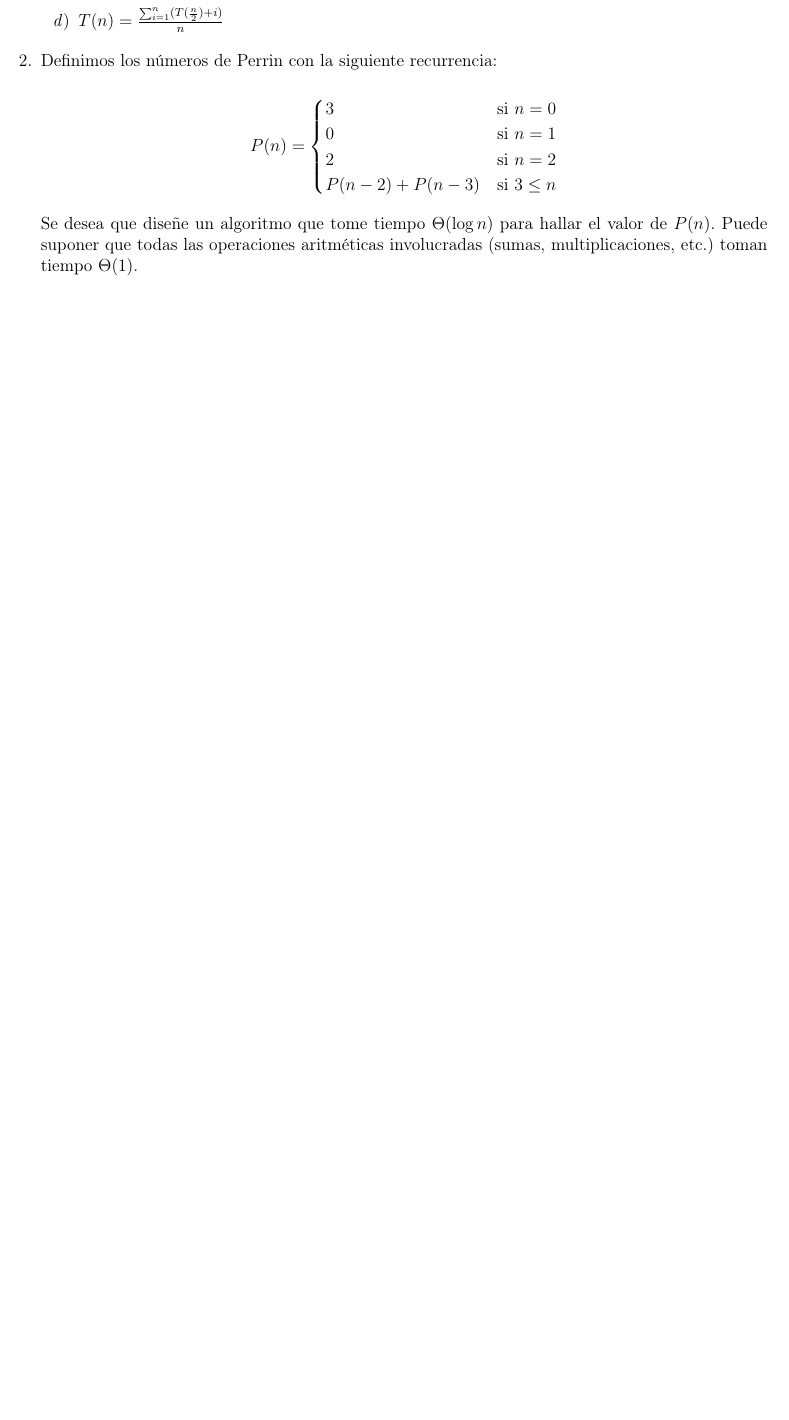
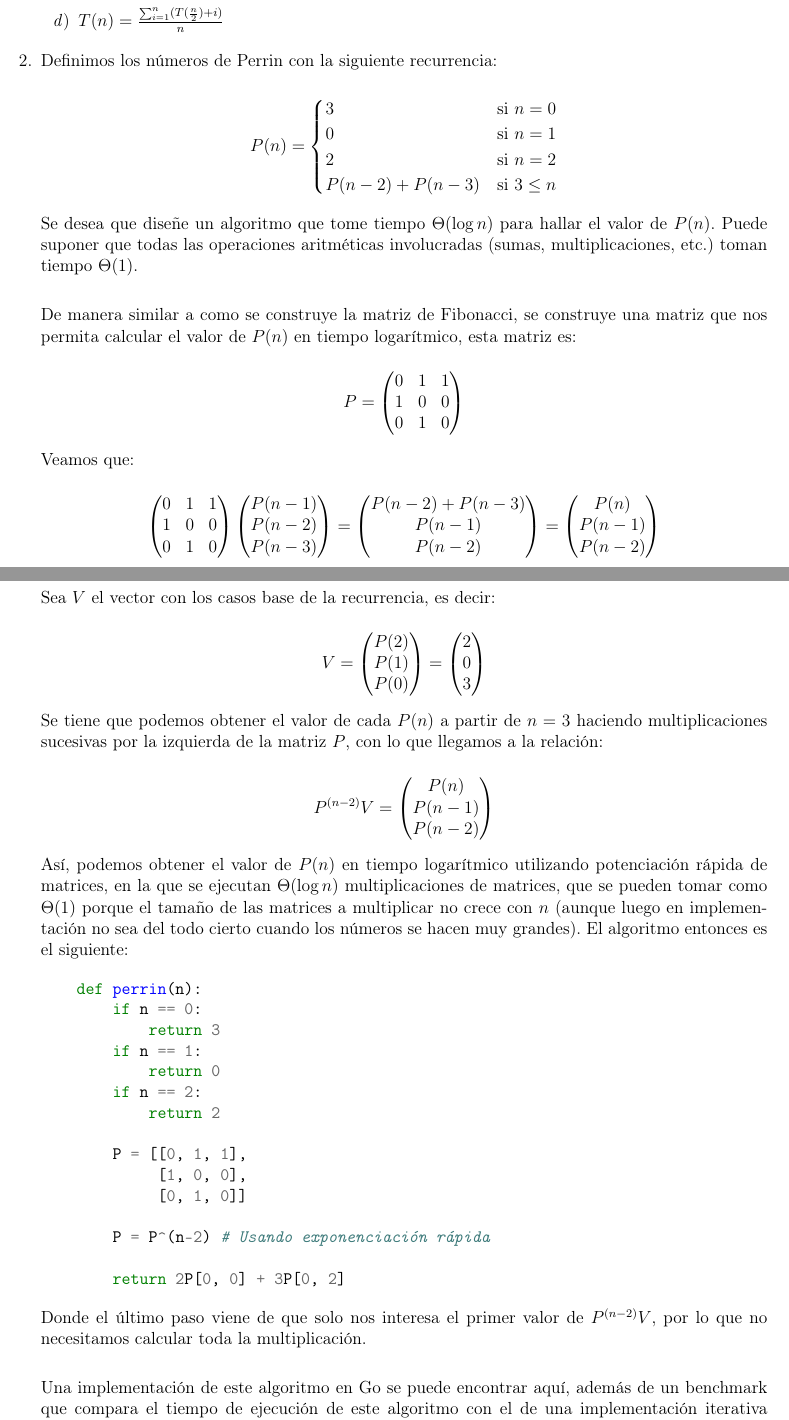
Before and after one commit to chrischriscris/Tareas-CI5651-EM2024, a LaTeX problem sheet (tarea3/src/main.tex): part of the page before the commit and two parts of pages 1 and 2 of 3 after it, the two joined at a grey line, cut so that both start at the same text, the shorter picture padded with empty space. Compiled offline with pdfLaTeX.

Commit message:
Refactor code to improve time complexity for calculating P(n)

```diff
--- a/tarea3/src/main.tex
+++ b/tarea3/src/main.tex
@@ -79,8 +78,98 @@ P(n) =
 \end{cases}
 \]
 
-Se desea que diseñe un algoritmo que tome tiempo $\Theta(\log n)$ para hallar el valor de $P(n)$. Puede suponer que todas las operaciones aritméticas involucradas (sumas, multiplicaciones, etc.) toman tiempo $\Theta(1)$.
+Se desea que diseñe un algoritmo que tome tiempo $\Theta(\log n)$ para hallar el valor de $P(n)$. Puede suponer que todas las operaciones aritméticas involucradas (sumas, multiplicaciones, etc.) toman tiempo $\Theta(1)$. \\
 
+De manera similar a como se construye la matriz de Fibonacci, se construye una matriz que nos permita calcular el valor de $P(n)$ en tiempo logarítmico, esta matriz es:
+
+\begin{equation*}
+    P =
+\begin{pmatrix}
+        0 & 1 & 1 \\
+        1 & 0 & 0 \\
+        0 & 1 & 0
+\end{pmatrix}
+\end{equation*}
+
+Veamos que:
+
+\begin{equation*}
+\begin{pmatrix}
+        0 & 1 & 1 \\
+        1 & 0 & 0 \\
+        0 & 1 & 0
+\end{pmatrix}
+\begin{pmatrix}
+        P(n - 1) \\
+        P(n - 2) \\
+        P(n - 3)
+\end{pmatrix}
+=
+\begin{pmatrix}
+        P(n - 2) + P(n - 3) \\
+        P(n - 1) \\
+        P(n - 2)
+\end{pmatrix}
+=
+\begin{pmatrix}
+        P(n) \\
+        P(n - 1) \\
+        P(n - 2)
+\end{pmatrix}
+\end{equation*}
+
+\newpage
+Sea $V$ el vector con los casos base de la recurrencia, es decir:
+
+\begin{equation*}
+    V =
+\begin{pmatrix}
+        P(2) \\
+        P(1) \\
+        P(0)
+\end{pmatrix}
+=
+\begin{pmatrix}
+        2 \\
+        0 \\
+        3
+\end{pmatrix}
+\end{equation*}
+
+Se tiene que podemos obtener el valor de cada $P(n)$ a partir de $n=3$ haciendo multiplicaciones sucesivas por la izquierda de la matriz $P$, con lo que llegamos a la relación:
+
+\begin{equation*}
+    {P}^{(n-2)}V =
+\begin{pmatrix}
+    P(n) \\
+    P(n-1) \\
+    P(n-2)
+\end{pmatrix}
+\end{equation*}
+
+Así, podemos obtener el valor de $P(n)$ en tiempo logarítmico utilizando potenciación rápida de matrices, en la que se ejecutan $\Theta(\log n)$ multiplicaciones de matrices, que se pueden tomar como $\Theta(1)$ porque el tamaño de las matrices a multiplicar no crece con $n$ (aunque luego en implementación no sea del todo cierto cuando los números se hacen muy grandes). El algoritmo entonces es el siguiente:
+
+\begin{minted}{python}
+    def perrin(n):
+        if n == 0:
+            return 3
+        if n == 1:
+            return 0
+        if n == 2:
+            return 2
+
+        P = [[0, 1, 1],
+             [1, 0, 0],
+             [0, 1, 0]]
+
+        P = P^(n-2) # Usando exponenciación rápida
+
+        return 2P[0, 0] + 3P[0, 2]
+\end{minted}
+
+Donde el último paso viene de que solo nos interesa el primer valor de $P^{(n-2)}V$, por lo que no necesitamos calcular toda la multiplicación. \\
+
+Una implementación de este algoritmo en Go se puede encontrar \href{}{aquí}, además de un benchmark que compara el tiempo de ejecución de este algoritmo con el de una implementación iterativa ingenua que corre en tiempo lineal. Se puede ver cómo el algoritmo ingenuo resulta más rápido para $n$ hasta 100, pero luego el de exponenciación rápida se distancia hasta ser alrededor de 60 veces más rápido para $n=10^6$.
 
 % -------- PREGUNTA 3 --------
 
```
Also changed, not shown: tarea3/src/main.tex (4 more changed lines).
